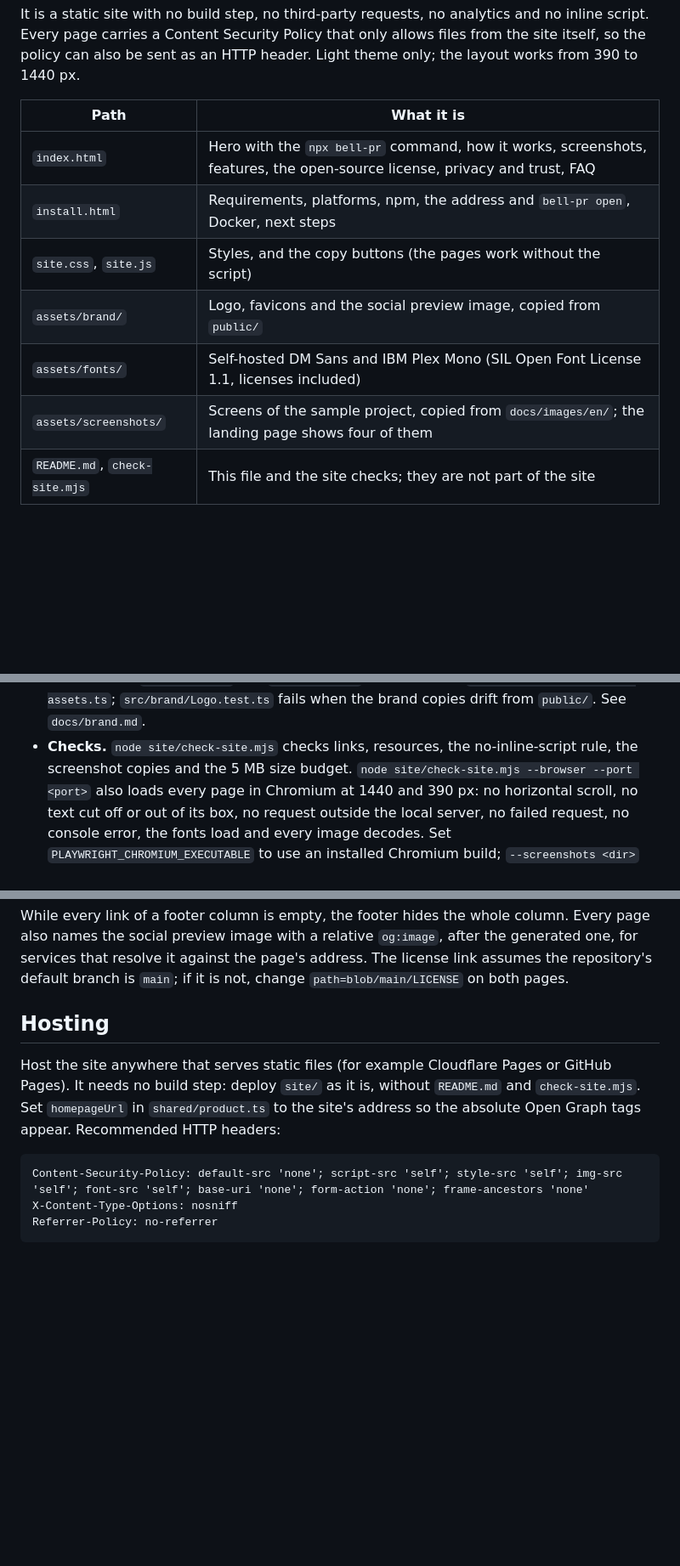
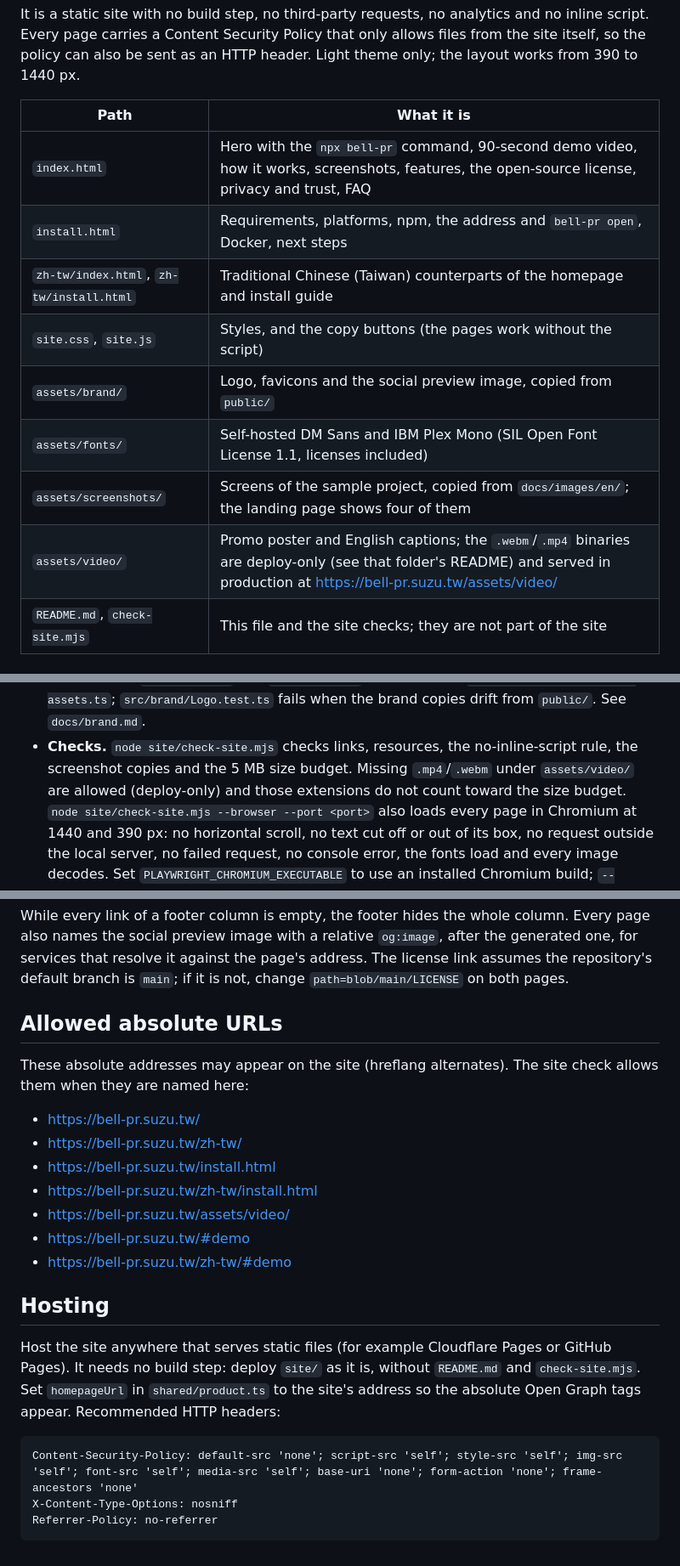
Before and after one commit to Suzu1Dev/bell-pr, a Markdown page: site/README.md, 3 parts joined by grey strips. Shown at 85% size. Drawn GitHub-style; blank space fills up the shorter version.

````diff
--- a/site/README.md
+++ b/site/README.md
@@ -11,12 +11,14 @@ as an HTTP header. Light theme only; the layout works from 390 to 1440 px.
 
 | Path | What it is |
 | --- | --- |
-| `index.html` | Hero with the `npx bell-pr` command, how it works, screenshots, features, the open-source license, privacy and trust, FAQ |
+| `index.html` | Hero with the `npx bell-pr` command, 90-second demo video, how it works, screenshots, features, the open-source license, privacy and trust, FAQ |
 | `install.html` | Requirements, platforms, npm, the address and `bell-pr open`, Docker, next steps |
+| `zh-tw/index.html`, `zh-tw/install.html` | Traditional Chinese (Taiwan) counterparts of the homepage and install guide |
 | `site.css`, `site.js` | Styles, and the copy buttons (the pages work without the script) |
 | `assets/brand/` | Logo, favicons and the social preview image, copied from `public/` |
 | `assets/fonts/` | Self-hosted DM Sans and IBM Plex Mono (SIL Open Font License 1.1, licenses included) |
 | `assets/screenshots/` | Screens of the sample project, copied from `docs/images/en/`; the landing page shows four of them |
+| `assets/video/` | Promo poster and English captions; the `.webm`/`.mp4` binaries are deploy-only (see that folder's README) and served in production at https://bell-pr.suzu.tw/assets/video/ |
 | `README.md`, `check-site.mjs` | This file and the site checks; they are not part of the site |
 
 ## Working on the site
@@ -39,6 +41,8 @@ as an HTTP header. Light theme only; the layout works from 390 to 1440 px.
   the brand copies drift from `public/`. See `docs/brand.md`.
 - **Checks.** `node site/check-site.mjs` checks links, resources, the
   no-inline-script rule, the screenshot copies and the 5 MB size budget.
+  Missing `.mp4`/`.webm` under `assets/video/` are allowed (deploy-only) and
+  those extensions do not count toward the size budget.
   `node site/check-site.mjs --browser --port <port>` also loads every page in
   Chromium at 1440 and 390 px: no horizontal scroll, no text cut off or out
   of its box, no request outside the local server, no failed request, no
@@ -75,6 +79,20 @@ the page's address. The license link assumes the repository's default
 branch is `main`; if it is not, change `path=blob/main/LICENSE` on both
 pages.
 
+
+## Allowed absolute URLs
+
+These absolute addresses may appear on the site (hreflang alternates). The
+site check allows them when they are named here:
+
+- https://bell-pr.suzu.tw/
+- https://bell-pr.suzu.tw/zh-tw/
+- https://bell-pr.suzu.tw/install.html
+- https://bell-pr.suzu.tw/zh-tw/install.html
+- https://bell-pr.suzu.tw/assets/video/
+- https://bell-pr.suzu.tw/#demo
+- https://bell-pr.suzu.tw/zh-tw/#demo
+
 ## Hosting
 
 Host the site anywhere that serves static files (for example Cloudflare
@@ -84,7 +102,7 @@ without `README.md` and `check-site.mjs`. Set `homepageUrl` in
 appear. Recommended HTTP headers:
 
 ```text
-Content-Security-Policy: default-src 'none'; script-src 'self'; style-src 'self'; img-src 'self'; font-src 'self'; base-uri 'none'; form-action 'none'; frame-ancestors 'none'
+Content-Security-Policy: default-src 'none'; script-src 'self'; style-src 'self'; img-src 'self'; font-src 'self'; media-src 'self'; base-uri 'none'; form-action 'none'; frame-ancestors 'none'
 X-Content-Type-Options: nosniff
 Referrer-Policy: no-referrer
 ```
````
Also changed, not shown: README.md (+7 -0 lines), README.zh-TW.md (+7 -0 lines), site/assets/video/poster.jpg (added), 9 other files.
